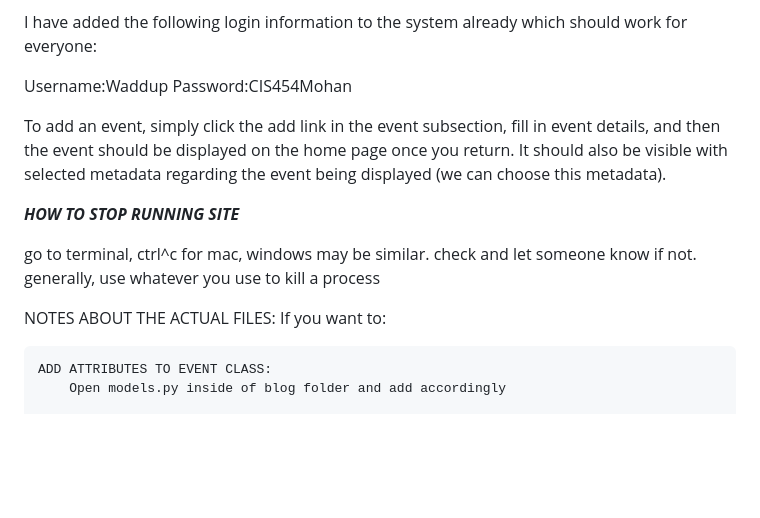
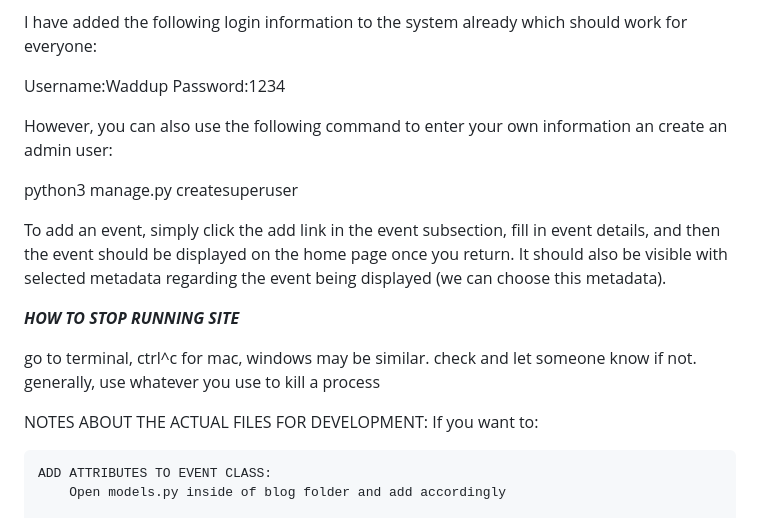
Before and after one commit to ahadjidi/Waddup, a Markdown page: README.md, the part around one of its changes. GitHub-like rendering; blank space fills up the shorter version.

```diff
--- a/README.md
+++ b/README.md
@@ -108,7 +107,11 @@ Which will bring you to a site with a couple of sections, one being titled "Auth
 I have added the following login information to the system already which should work for everyone:
 
 Username:Waddup
-Password:CIS454Mohan
+Password:1234
+
+However, you can also use the following command to enter your own information an create an admin user:
+
+python3 manage.py createsuperuser
 
 To add an event, simply click the add link in the event subsection, fill in event details, and then the event should be displayed on the home page once you return.  It should also be visible with selected metadata regarding the event being displayed (we can choose this metadata).
 
@@ -117,7 +120,7 @@ To add an event, simply click the add link in the event subsection, fill in even
 go to terminal, ctrl^c for mac, windows may be similar. check and let someone know if not.
 generally, use whatever you use to kill a process
 
-NOTES ABOUT THE ACTUAL FILES:
+NOTES ABOUT THE ACTUAL FILES FOR DEVELOPMENT:
 If you want to:
 
 	ADD ATTRIBUTES TO EVENT CLASS:
```
Also changed, not shown: other parts of README.md (+15 -16 lines).
